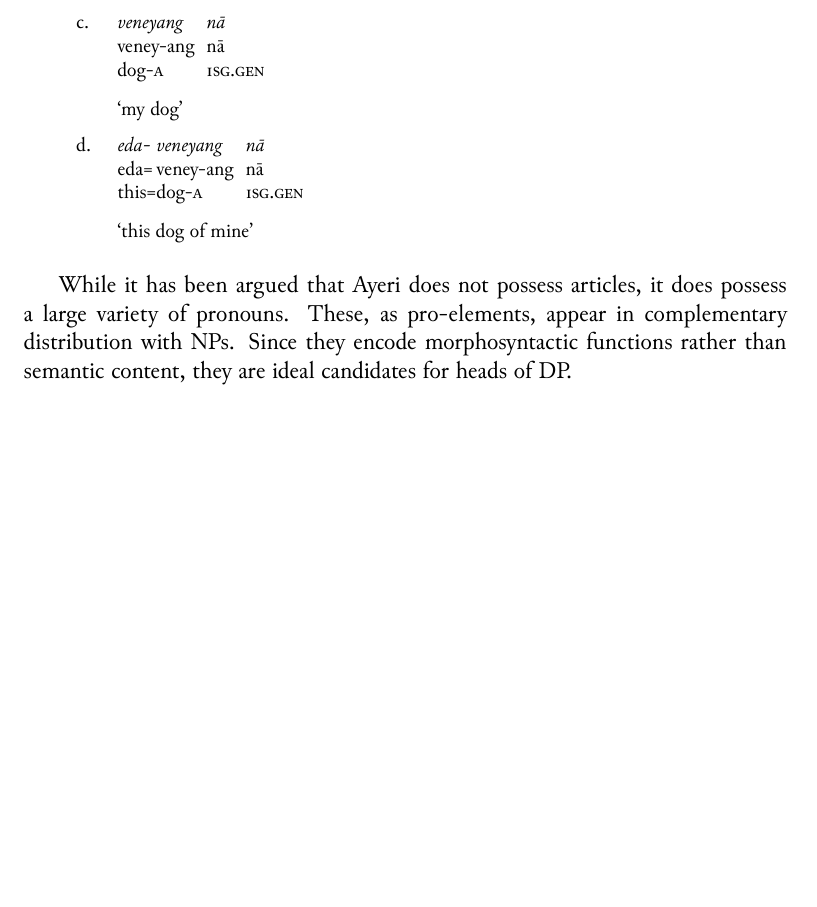
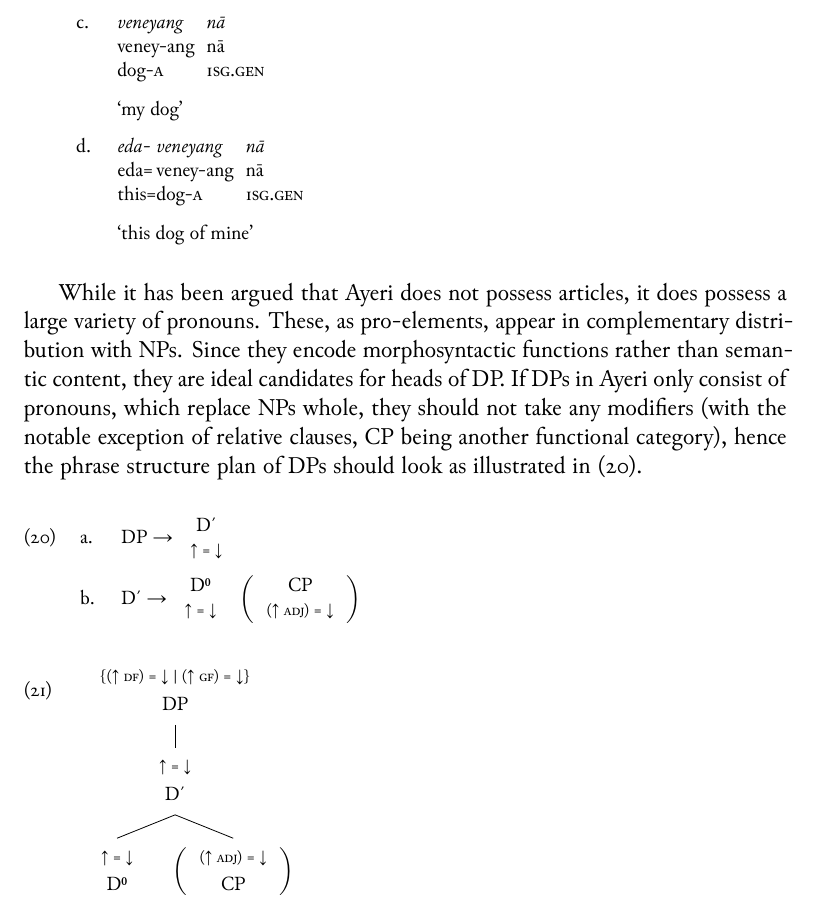
Before and after one commit to carbeck/ayerigrammar, a LaTeX thesis (grammar.tex, which reads chapters/syntax.tex): part of page 262 of 283 before the commit and part of page 262 of 285 after it, cut so that both start at the same text, the shorter picture padded with empty space. The pictures show the PDF file grammar.pdf that the author committed with the source.

Commit message:
Diagrams. Because diagrams.

```diff
--- a/chapters/syntax.tex
+++ b/chapters/syntax.tex
@@ -973,4 +973,11 @@ case. The same is also true of generic nouns:
 While it has been argued that Ayeri does not possess articles, it does possess
 a large variety of pronouns. These, as pro-elements, appear in complementary
 distribution with NPs. Since they encode morphosyntactic functions rather than
-semantic content, they are ideal candidates for heads of DP.
+semantic content, they are ideal candidates for heads of DP. If DPs in Ayeri
+only consist of pronouns, which replace NPs whole, they should not take any
+modifiers (with the notable exception of relative clauses, CP being another
+functional category), hence the phrase structure plan of DPs should look as
+illustrated in (\ref{ex:dpstruct}).
+
+\pex\label{ex:dpstruct}
+\a DP → \anno*{\xbar{D}}
```
Also changed, not shown: grammar.pdf, chapters/syntax.tex (16 more changed lines).
